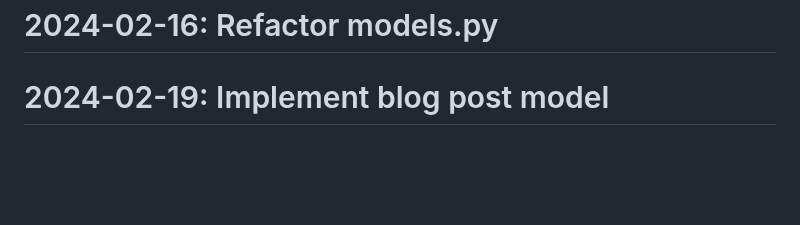
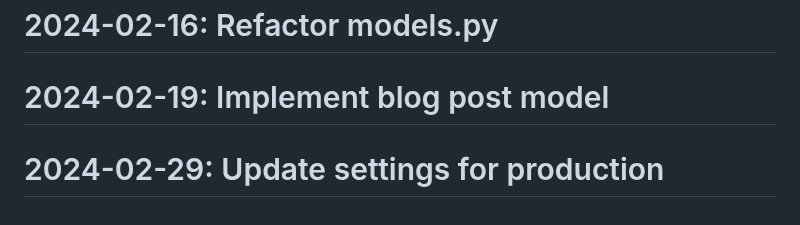
Before and after one commit to Javadlavaei/django-blog-platform, a Markdown page: README.md, the part around the change. Drawn GitHub-style; blank space fills up the shorter version.

Commit message:
Update settings for production

```diff
--- a/README.md
+++ b/README.md
@@ -106,3 +106,4 @@
 # 2024-02-12: Refactor models.py
 # 2024-02-16: Refactor models.py
 # 2024-02-19: Implement blog post model
+# 2024-02-29: Update settings for production
```
